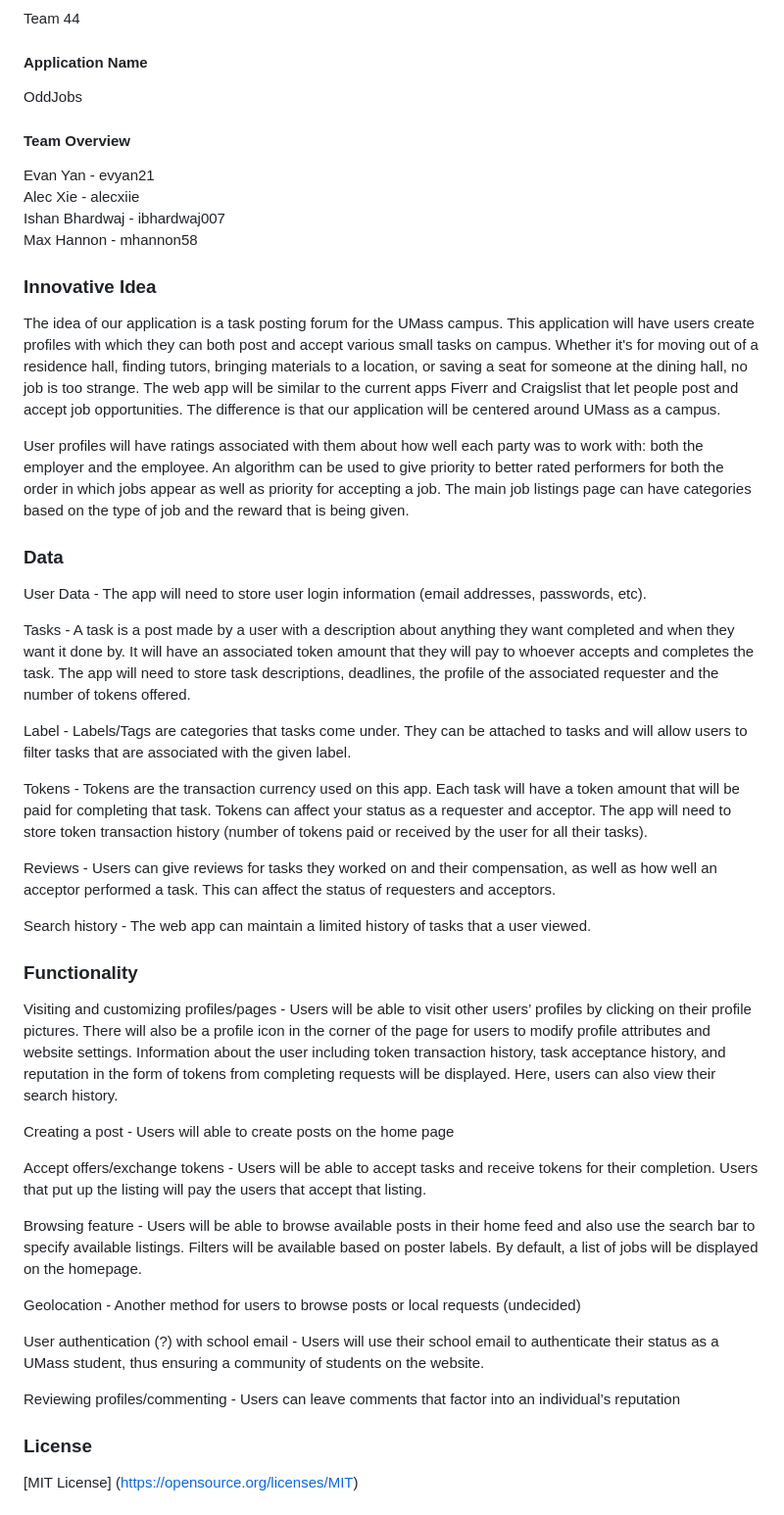
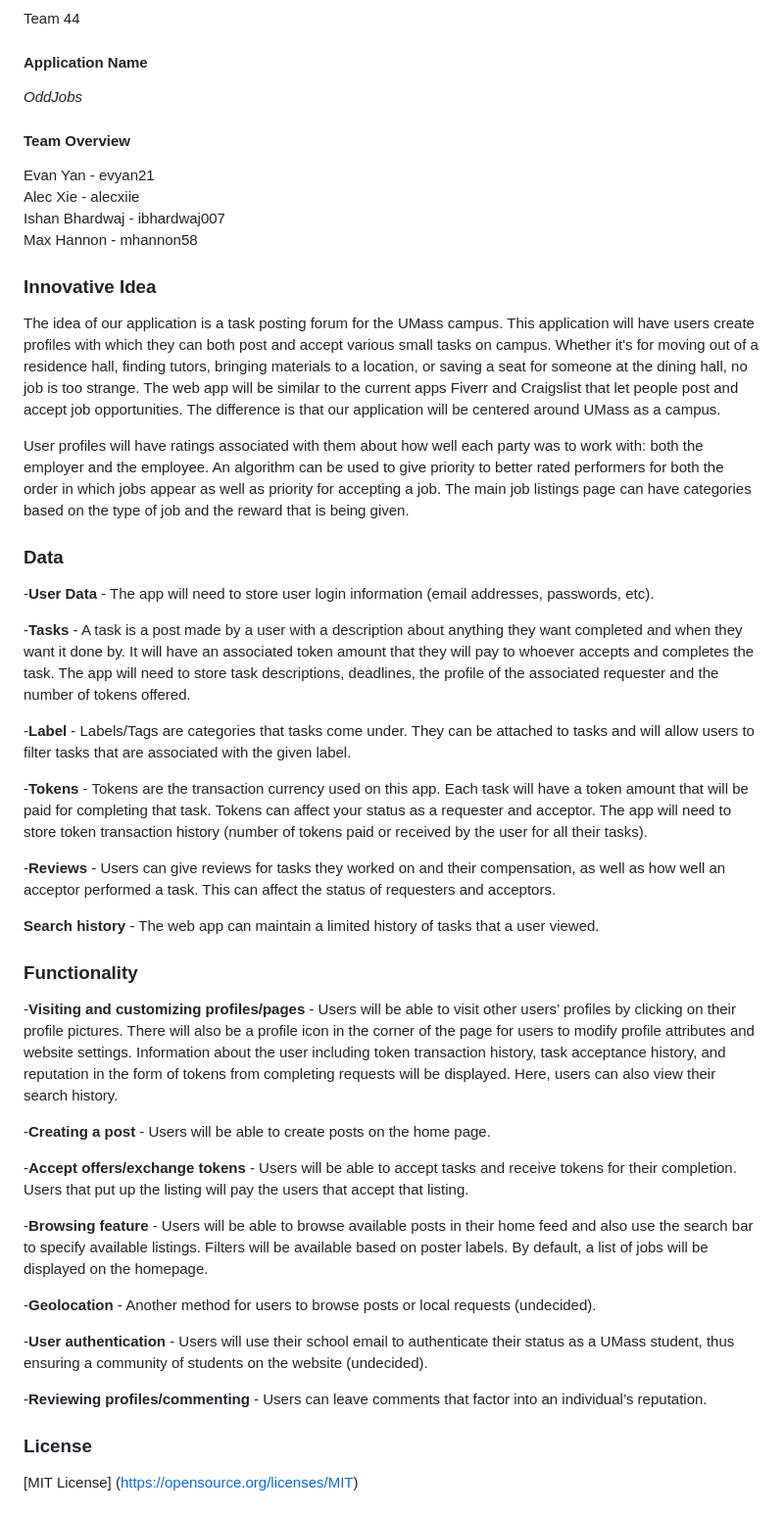
Before and after one commit to mhannon58/326_Web_Programming_Project_Public_Upload, a Markdown page: README.md, the part around the change. Shown at 98% size. GitHub-like rendering.

Commit message:
Formatting

```diff
--- a/README.md
+++ b/README.md
@@ -6,7 +6,7 @@ Team 44
 
 #### Application Name
 
-OddJobs
+*OddJobs*
 
 #### Team Overview
 
@@ -17,39 +17,39 @@ Max Hannon - mhannon58
 
 ### Innovative Idea
 
-The idea of our application is a task posting forum for the UMass campus. This application will have users create profiles with which they can both post and accept various small tasks on campus. Whether it's for moving out of a residence hall, finding tutors, bringing materials to a location, or saving a seat for someone at the dining hall, no job is too strange. The web app will be similar to the current apps Fiverr and Craigslist that let people post and accept job opportunities. The difference is that our application will be centered around UMass as a campus.
+<p> The idea of our application is a task posting forum for the UMass campus. This application will have users create profiles with which they can both post and accept various small tasks on campus. Whether it's for moving out of a residence hall, finding tutors, bringing materials to a location, or saving a seat for someone at the dining hall, no job is too strange. The web app will be similar to the current apps Fiverr and Craigslist that let people post and accept job opportunities. The difference is that our application will be centered around UMass as a campus. </p>
 
-User profiles will have ratings associated with them about how well each party was to work with: both the employer and the employee. An algorithm can be used to give priority to better rated performers for both the order in which jobs appear as well as priority for accepting a job. The main job listings page can have categories based on the type of job and the reward that is being given.
+<p> User profiles will have ratings associated with them about how well each party was to work with: both the employer and the employee. An algorithm can be used to give priority to better rated performers for both the order in which jobs appear as well as priority for accepting a job. The main job listings page can have categories based on the type of job and the reward that is being given. </p>
 
 ### Data
 
-User Data - The app will need to store user login information (email addresses, passwords, etc).
+-**User Data** - The app will need to store user login information (email addresses, passwords, etc).
 
-Tasks - A task is a post made by a user with a description about anything they want completed and when they want it done by. It will have an associated token amount that they will pay to whoever accepts and completes the task. The app will need to store task descriptions, deadlines, the profile of the associated requester and the number of tokens offered.
+-**Tasks** - A task is a post made by a user with a description about anything they want completed and when they want it done by. It will have an associated token amount that they will pay to whoever accepts and completes the task. The app will need to store task descriptions, deadlines, the profile of the associated requester and the number of tokens offered.
 
-Label - Labels/Tags are categories that tasks come under. They can be attached to tasks and will allow users to filter tasks that are associated with the given label.
+-**Label** - Labels/Tags are categories that tasks come under. They can be attached to tasks and will allow users to filter tasks that are associated with the given label.
 
-Tokens - Tokens are the transaction currency used on this app. Each task will have a token amount that will be paid for completing that task. Tokens can affect your status as a requester and acceptor. The app will need to store token transaction history (number of tokens paid or received by the user for all their tasks).
+-**Tokens** - Tokens are the transaction currency used on this app. Each task will have a token amount that will be paid for completing that task. Tokens can affect your status as a requester and acceptor. The app will need to store token transaction history (number of tokens paid or received by the user for all their tasks).
 
-Reviews - Users can give reviews for tasks they worked on and their compensation, as well as how well an acceptor performed a task. This can affect the status of requesters and acceptors.
+-**Reviews** - Users can give reviews for tasks they worked on and their compensation, as well as how well an acceptor performed a task. This can affect the status of requesters and acceptors.
 
-Search history - The web app can maintain a limited history of tasks that a user viewed.
+**Search history** - The web app can maintain a limited history of tasks that a user viewed.
 
 ### Functionality
 
-Visiting and customizing profiles/pages - Users will be able to visit other users’ profiles by clicking on their profile pictures. There will also be a profile icon in the corner of the page for users to modify profile attributes and website settings. Information about the user including token transaction history, task acceptance history, and reputation in the form of tokens from completing requests will be displayed. Here, users can also view their search history.
+-**Visiting and customizing profiles/pages** - Users will be able to visit other users’ profiles by clicking on their profile pictures. There will also be a profile icon in the corner of the page for users to modify profile attributes and website settings. Information about the user including token transaction history, task acceptance history, and reputation in the form of tokens from completing requests will be displayed. Here, users can also view their search history.
 
-Creating a post - Users will able to create posts on the home page
+-**Creating a post** - Users will be able to create posts on the home page.
 
-Accept offers/exchange tokens - Users will be able to accept tasks and receive tokens for their completion. Users that put up the listing will pay the users that accept that listing.
+-**Accept offers/exchange tokens** - Users will be able to accept tasks and receive tokens for their completion. Users that put up the listing will pay the users that accept that listing.
 
-Browsing feature - Users will be able to browse available posts in their home feed and also use the search bar to specify available listings. Filters will be available based on poster labels. By default, a list of jobs will be displayed on the homepage.
+-**Browsing feature** - Users will be able to browse available posts in their home feed and also use the search bar to specify available listings. Filters will be available based on poster labels. By default, a list of jobs will be displayed on the homepage.
 
-Geolocation - Another method for users to browse posts or local requests (undecided)
+-**Geolocation** - Another method for users to browse posts or local requests (undecided).
 
-User authentication (?) with school email - Users will use their school email to authenticate their status as a UMass student, thus ensuring a community of students on the website.
+-**User authentication** - Users will use their school email to authenticate their status as a UMass student, thus ensuring a community of students on the website (undecided).
 
-Reviewing profiles/commenting - Users can leave comments that factor into an individual’s reputation
+-**Reviewing profiles/commenting** - Users can leave comments that factor into an individual’s reputation.
 
 ### License
 
```
